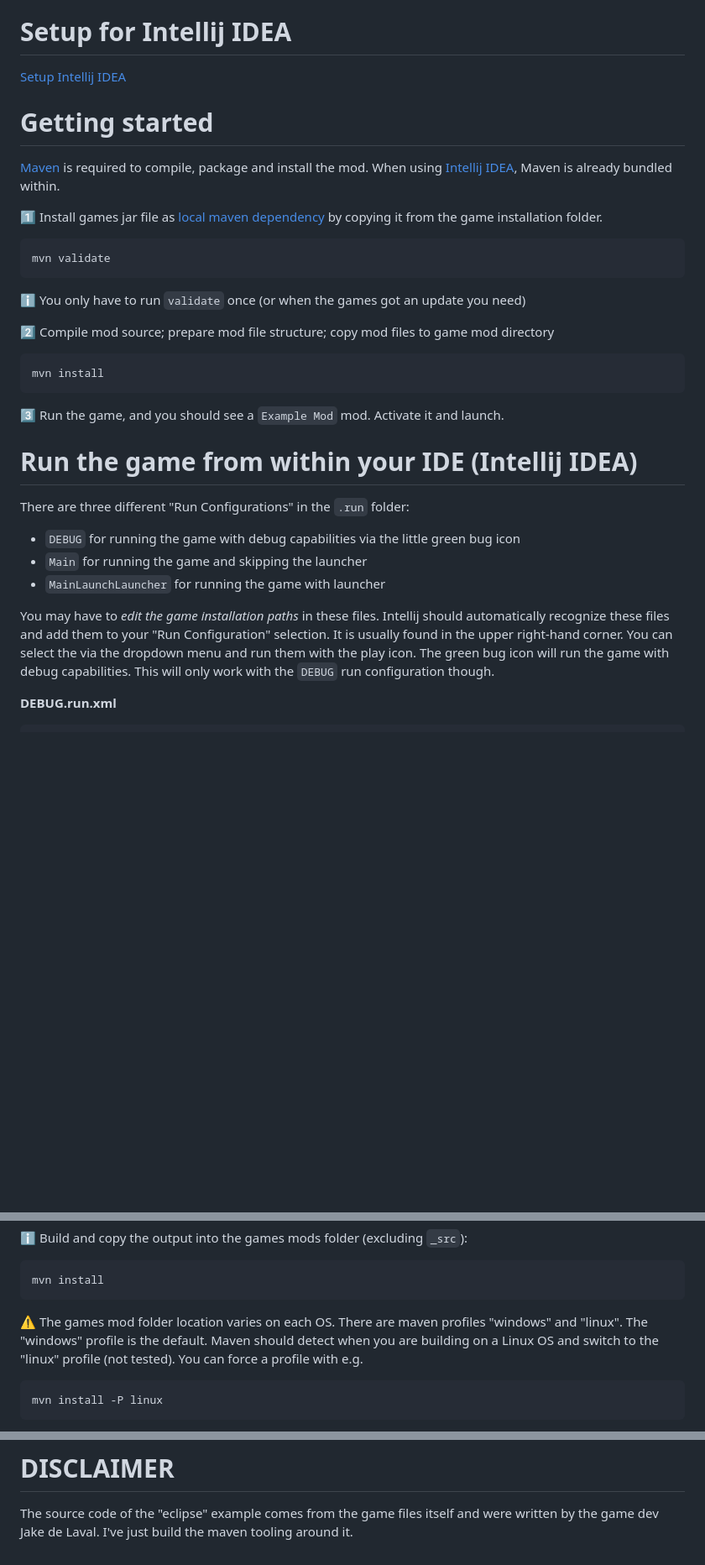
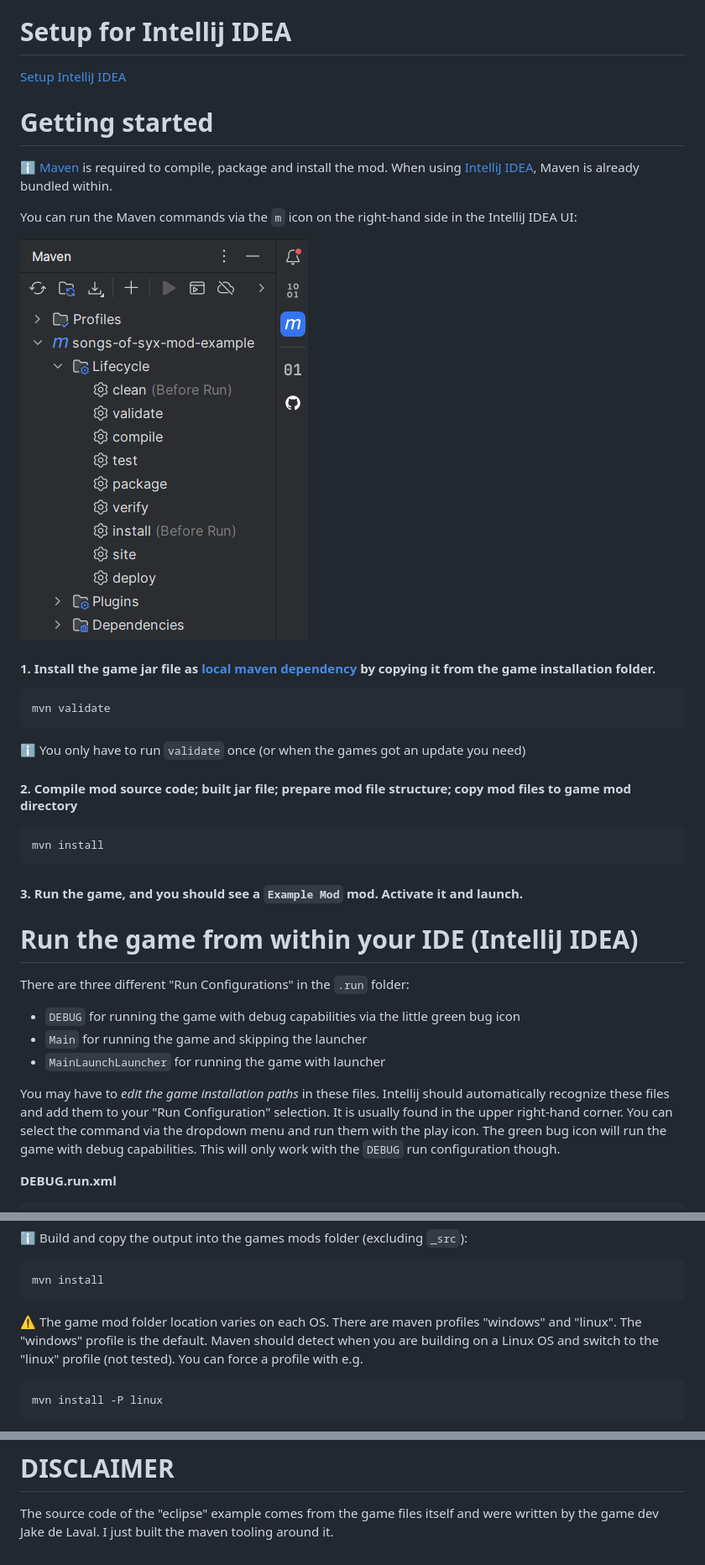
Before and after one commit to 4rg0n/songs-of-syx-mod-example, a Markdown page: README.md, 3 parts joined by grey strips. Shown at 84% size. Rendered like a GitHub page; pictures changed too: doc/img/maven.png (added); blank space fills up the shorter version.

Commit message:
move example mod structure to docs; add minor maven hints to docu

````diff
--- a/README.md
+++ b/README.md
@@ -28,28 +28,32 @@ There are also some [tips for developing a mod](/doc/index.md).
 
 # Setup for Intellij IDEA
 
-[Setup Intellij IDEA](doc/howto/intellij_setup.md)
+[Setup IntelliJ IDEA](doc/howto/intellij_setup.md)
 
 # Getting started
 
-[Maven](https://maven.apache.org/) is required to compile, package and install the mod.
-When using [Intellij IDEA](https://www.jetbrains.com/idea/download/), Maven is already bundled within.
+:information_source: [Maven](https://maven.apache.org/) is required to compile, package and install the mod.
+When using [IntelliJ IDEA](https://www.jetbrains.com/idea/download/), Maven is already bundled within.
 
-:one: Install games jar file as [local maven dependency](https://www.baeldung.com/maven-local-repository) by copying it from the game installation folder.
+You can run the Maven commands via the `m` icon on the right-hand side in the IntelliJ IDEA UI:
+
+![Maven UI](doc/img/maven.png)
+
+#### 1. Install the game jar file as [local maven dependency](https://www.baeldung.com/maven-local-repository) by copying it from the game installation folder.
 ```
 mvn validate
 ```
 
 :information_source: You only have to run `validate` once (or when the games got an update you need)
 
-:two: Compile mod source; prepare mod file structure; copy mod files to game mod directory
+#### 2.  Compile mod source code; built jar file; prepare mod file structure; copy mod files to game mod directory
 ```
 mvn install
 ```
 
-:three: Run the game, and you should see a `Example Mod` mod. Activate it and launch.
+#### 3. Run the game, and you should see a `Example Mod` mod. Activate it and launch.
 
-# Run the game from within your IDE (Intellij IDEA)
+# Run the game from within your IDE (IntelliJ IDEA)
 
 There are three different "Run Configurations" in the `.run` folder:
 
@@ -60,7 +64,7 @@ There are three different "Run Configurations" in the `.run` folder:
 You may have to *edit the game installation paths* in these files.
 Intellij should automatically recognize these files and add them to your "Run Configuration" selection.
 It is usually found in the upper right-hand corner.
-You can select the via the dropdown menu and run them with the play icon.
+You can select the command via the dropdown menu and run them with the play icon.
 The green bug icon will run the game with debug capabilities. This will only work with the `DEBUG` run configuration though.
 
 **DEBUG.run.xml**
@@ -105,7 +109,8 @@ The source code of the mod will be copied into e.g. `target/out/songs-of-syx-mod
 mvn install
 ```
 
-:warning: The games mod folder location varies on each OS. There are maven profiles "windows" and "linux". The "windows" profile is the default.
+:warning: The game mod folder location varies on each OS.
+There are maven profiles "windows" and "linux". The "windows" profile is the default.
 Maven should detect when you are building on a Linux OS and switch to the "linux" profile (not tested).
 You can force a profile with e.g.
 
@@ -182,4 +187,4 @@ mvn clean -P mods-uploader
 # DISCLAIMER
 
 The source code of the "eclipse" example comes from the game files itself and were written by the game dev Jake de Laval.
-I've just build the maven tooling around it.
+I just built the maven tooling around it.
````
Also changed, not shown: 7 other files.
